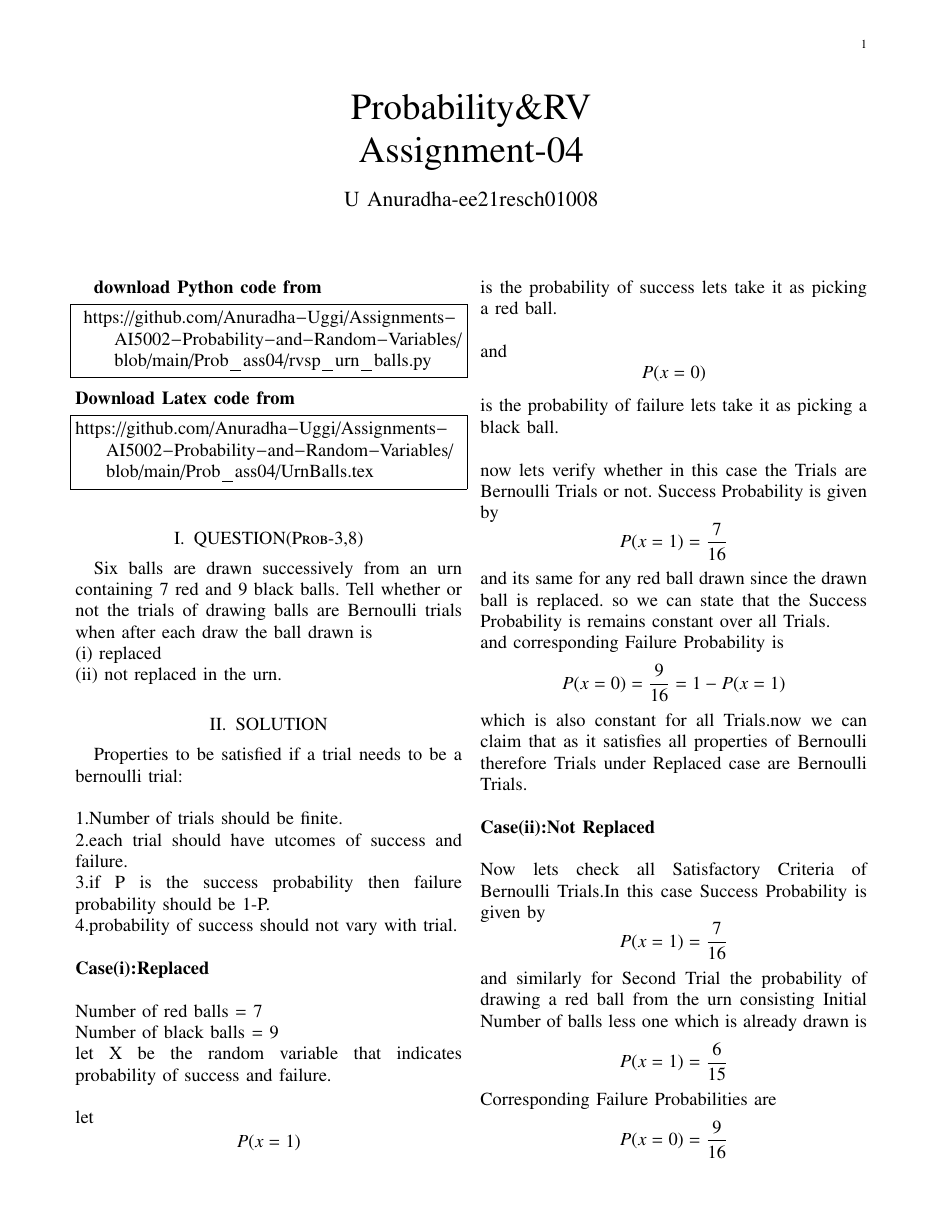
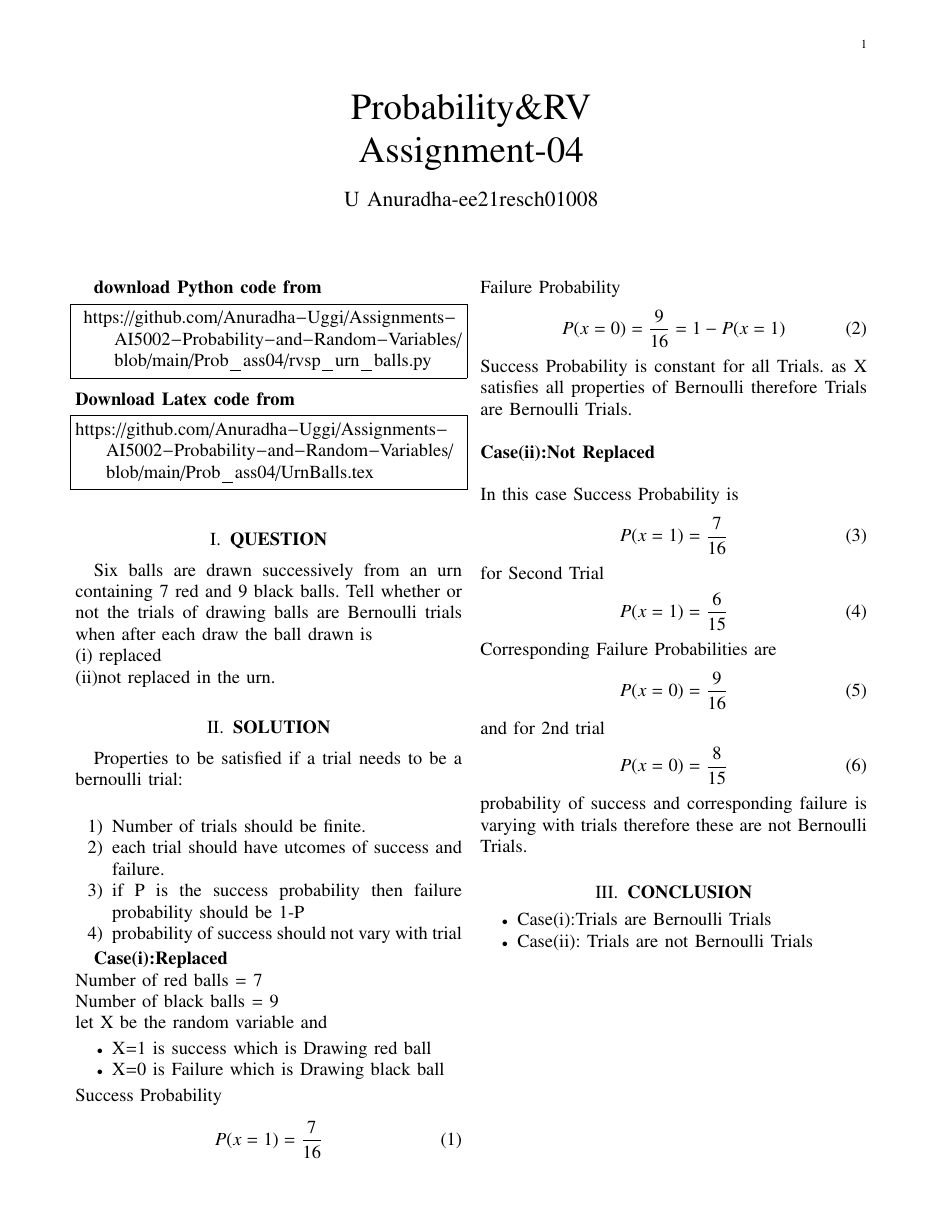
Before and after one commit to Anuradha-Uggi/Assignments-AI5002-Probability-and-Random-Variables, a LaTeX paper (Prob_ass04/UrnBalls.tex): page 1 of 2 before the commit and the whole page after it. Compiled offline with pdfLaTeX.

Commit message:
Add files via upload

```diff
--- a/Prob_ass04/UrnBalls.tex
+++ b/Prob_ass04/UrnBalls.tex
@@ -53,56 +53,64 @@ columns=fullflexible
 \begin{lstlisting}
 https://github.com/Anuradha-Uggi/Assignments-AI5002-Probability-and-Random-Variables/blob/main/Prob_ass04/UrnBalls.tex
 \end{lstlisting}
-\section{QUESTION(Prob-3,8)}
+\section{\textbf{QUESTION}}
 Six balls are drawn successively from an
 urn containing 7 red and 9 black balls. Tell
 whether or not the trials of drawing balls are
 Bernoulli trials when after each draw the ball
 drawn is\\
 (i) replaced\\
-(ii) not replaced in the urn.
-\section{SOLUTION}
-Properties to be satisfied if a trial needs to be a bernoulli trial:\\ \\
-1.Number of trials should be finite.\\
-2.each trial should have utcomes of success and failure.\\
-3.if P is the success probability then failure probability should be 1-P.\\
-4.probability of success should not vary with trial.\\ \\
-\textbf{Case(i):Replaced}\\ \\
+(ii)not replaced in the urn.
+\section{\textbf{SOLUTION}}
+Properties to be satisfied if a trial needs to be a bernoulli trial:\\
+\begin{enumerate}
+    \item Number of trials should be finite.
+    \item each trial should have utcomes of success and failure.\
+    \item if P is the success probability then failure probability should be 1-P
+    \item probability of success should not vary with trial
+\end{enumerate}
+
+\textbf{Case(i):Replaced} \\
 Number of red balls = 7\\
 Number of black balls = 9\\
-let X be the random variable that indicates probability of success and failure.\\ \\
-let
-\begin{equation*}
-    P(x=1)
-\end{equation*} is the probability of success lets take it as picking a red ball.\\\\
-and
-\begin{equation*}
-    P(x=0)
-\end{equation*} is the probability of failure lets take it as picking a black ball.\\\\
-now lets verify whether in this case the Trials are Bernoulli Trials or not.
-Success Probability is given by
-\begin{equation*}
+let X be the random variable and
+\begin{itemize}
+    \item X=1 is success which is Drawing red ball
+    \item X=0 is Failure which is Drawing black ball
+\end{itemize}
+Success Probability
+\begin{equation}
     P(x=1) = \frac{7}{16}
-\end{equation*}
- and its same for any red ball drawn since the drawn ball is replaced. so we can state that the Success Probability is remains constant over all Trials.\\and corresponding Failure Probability is
- \begin{equation*}
+\end{equation}
+Failure Probability
+\begin{equation}
      P(x=0) = \frac{9}{16} = 1-P(x=1)
- \end{equation*}
- which is also constant for all Trials.now we can claim that
- as it satisfies all properties of Bernoulli therefore Trials under Replaced case are Bernoulli Trials.\\ \\
+\end{equation}
+ Success Probability is  constant for all Trials.
+ as X satisfies all properties of Bernoulli therefore Trials are Bernoulli Trials.\\ \\
 \textbf{Case(ii):Not Replaced} \\ \\
-Now lets check all Satisfactory Criteria of Bernoulli Trials.In this case Success Probability is given by
-\begin{equation*}
+In this case Success Probability is
+\begin{equation}
     P(x=1) =\frac{7}{16}
-\end{equation*}
- and similarly for Second Trial the probability of  drawing a red ball from the urn consisting Initial Number of balls less one which is already drawn is
- \begin{equation*}
+\end{equation}
+ for Second Trial
+\begin{equation}
      P(x=1) = \frac{6}{15}
- \end{equation*}
+\end{equation}
  Corresponding Failure Probabilities are
- \begin{equation*}
+ \begin{equation}
      P(x=0) = \frac{9}{16}
- \end{equation*} and for 2nd trial
- \begin{equation*}
+ \end{equation} and for 2nd trial
+ \begin{equation}
      P(x=0) = \frac{8}{15}
- \end{equation*}
+ \end{equation}
+  probability of success and corresponding failure is varying with trials therefore these are not Bernoulli Trials.
+\section{\textbf{CONCLUSION}}
+\begin{itemize}
+    \item Case(i):Trials are Bernoulli Trials
+    \item Case(ii): Trials are not Bernoulli Trials
+\end{itemize}
+
+
+
+
```
Also changed, not shown: Prob_ass04/assign_4_prob_3_8.pdf, Prob_ass04/UrnBalls.tex (6 more changed lines).
